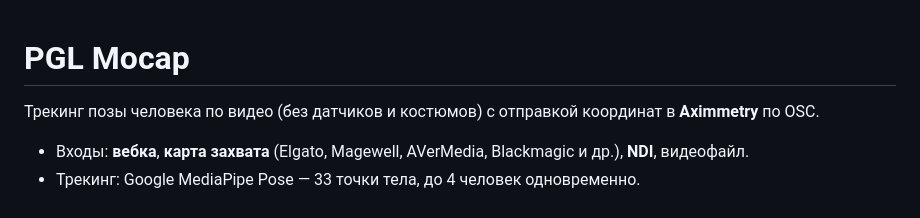
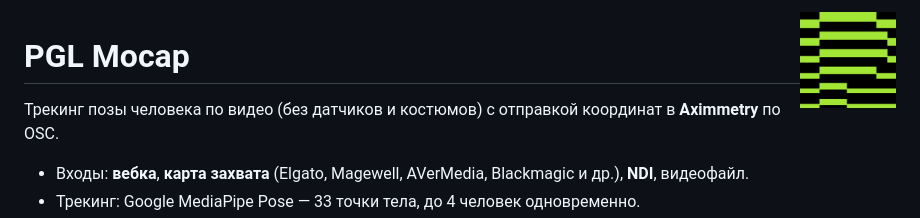
Before and after one commit to 4007079-ship-it/PGL-Mocap, a Markdown page: README.md, the part around the change. Rendered like a GitHub page; pictures changed too: assets/pgl_mocap_256.png (added).

```diff
--- a/README.md
+++ b/README.md
@@ -1,3 +1,5 @@
+<img src="assets/pgl_mocap_256.png" width="96" align="right">
+
 # PGL Mocap
 
 Трекинг позы человека по видео (без датчиков и костюмов) с отправкой координат в **Aximmetry** по OSC.
```
Also changed, not shown: assets/pgl_mocap_logo.png (added), 3 other files.
